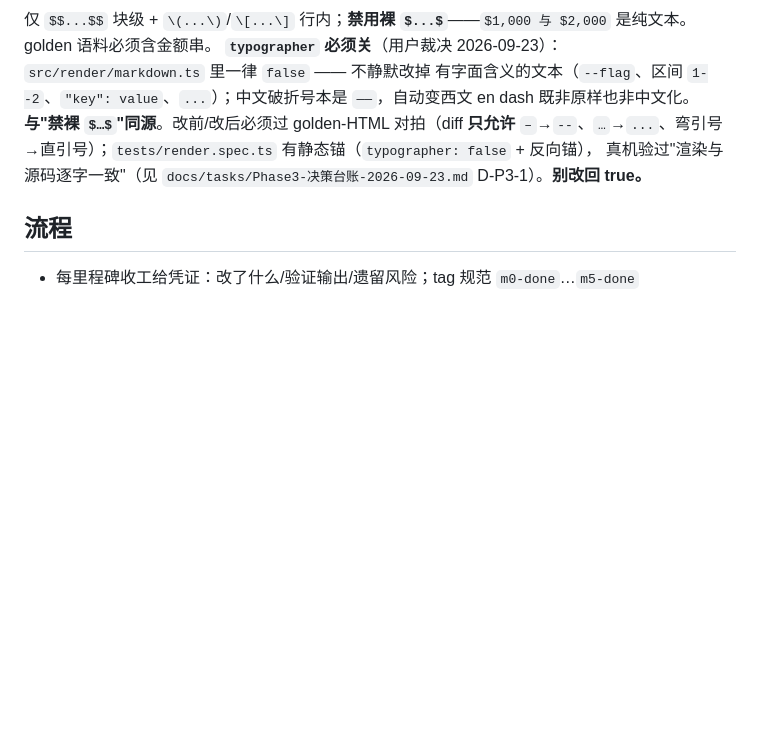
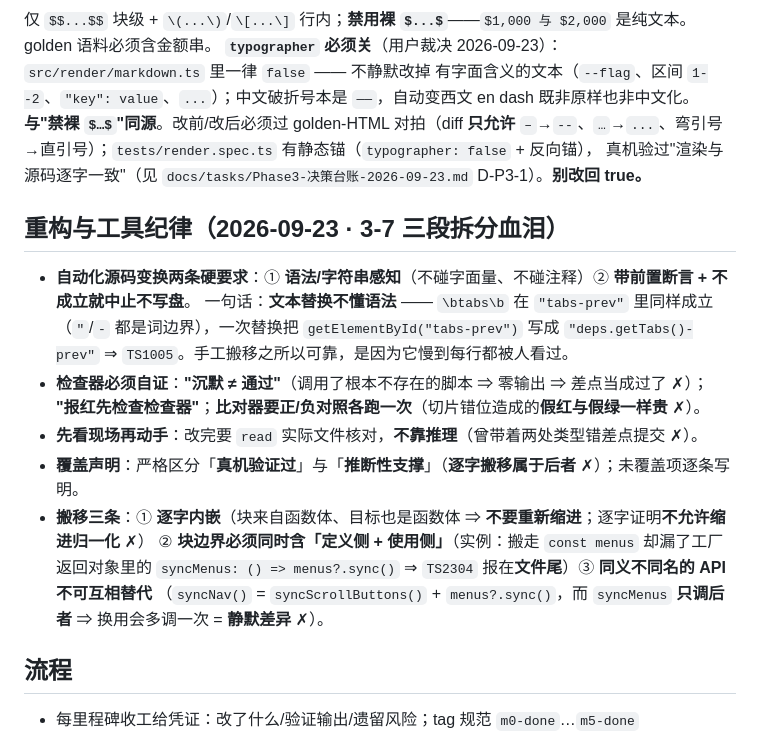
Before and after one commit to L-iuhuan/MD-Read, a Markdown page: modu/AGENTS.md, the part around the change. GitHub-like rendering; blank space fills up the shorter version.

Commit message:
docs: 把 3-7 拆分的六条教训写进 AGENTS.md（受版本控制处）
`docs/tasks/` 被 gitignore ⇒ 报告只活在这台机器上 ✗；而**六条教训是项目纪律、不是任务记录** ⇒ 必须在受控文件里，否则另一台机器/下一个会话看不到。

新增一节「重构与工具纪律」（13 行，插在 `## 流程` 之前）：
1. **自动化源码变换两条硬要求**：语法/字符串感知 + 前置断言不成立即中止 ⇒ 一句话「**文本替换不懂语法**」
   （实例：`\btabs\b` 在 `"tabs-prev"` 里同样成立 ⇒ 一次替换写出 `TS1005`）
2. **检查器必须自证**：沉默 ≠ 通过 · 报红先检查检查器 · 比对器要正/负对照（假红与假绿一样贵）
3. **先看现场再动手**（改完 `read` 实际文件，不靠推理）
4. **覆盖声明**：严格区分「真机验证过」与「推断性支撑」（逐字搬移属后者）；未覆盖项逐条写明
5. **搬移三条**：逐字内嵌（不重新缩进、逐字证明不许缩进归一化）· 块边界含「定义侧 + 使用侧」
   （实例：漏了工厂返回对象里的 `syncMenus: () => menus?.sync()` ⇒ `TS2304` 报在文件尾）·
   同义不同名 API 不可互相替代（`syncNav` ≠ `syncMenus`，换用会多调一次 `syncScrollButtons` = 静默差异）

```diff
--- a/modu/AGENTS.md
+++ b/modu/AGENTS.md
@@ -213,6 +213,20 @@
 `–`→`--`、`…`→`...`、弯引号→直引号）；`tests/render.spec.ts` 有静态锚（`typographer: false` + 反向锚），
 真机验过"渲染与源码逐字一致"（见 `docs/tasks/Phase3-决策台账-2026-09-23.md` D-P3-1）。**别改回 true。**
 
+## 重构与工具纪律（2026-09-23 · 3-7 三段拆分血泪）
+
+- **自动化源码变换两条硬要求**：① **语法/字符串感知**（不碰字面量、不碰注释）② **带前置断言 + 不成立就中止不写盘**。
+  一句话：**文本替换不懂语法** —— `\btabs\b` 在 `"tabs-prev"` 里同样成立（`"`/`-` 都是词边界），一次替换把
+  `getElementById("tabs-prev")` 写成 `"deps.getTabs()-prev"` ⇒ `TS1005`。手工搬移之所以可靠，是因为它慢到每行都被人看过。
+- **检查器必须自证**：**"沉默 ≠ 通过"**（调用了根本不存在的脚本 ⇒ 零输出 ⇒ 差点当成过了 ✗）；
+  **"报红先检查检查器"**；**比对器要正/负对照各跑一次**（切片错位造成的**假红与假绿一样贵** ✗）。
+- **先看现场再动手**：改完要 `read` 实际文件核对，**不靠推理**（曾带着两处类型错差点提交 ✗）。
+- **覆盖声明**：严格区分「**真机验证过**」与「**推断性支撑**」（**逐字搬移属于后者** ✗）；未覆盖项逐条写明。
+- **搬移三条**：① **逐字内嵌**（块来自函数体、目标也是函数体 ⇒ **不要重新缩进**；逐字证明**不允许缩进归一化** ✗）
+  ② **块边界必须同时含「定义侧 + 使用侧」**（实例：搬走 `const menus` 却漏了工厂返回对象里的
+  `syncMenus: () => menus?.sync()` ⇒ `TS2304` 报在**文件尾**）③ **同义不同名的 API 不可互相替代**
+  （`syncNav()` = `syncScrollButtons()` + `menus?.sync()`，而 `syncMenus` **只调后者** ⇒ 换用会多调一次 = **静默差异** ✗）。
+
 ## 流程
 
 - 每里程碑收工给凭证：改了什么/验证输出/遗留风险；tag 规范 `m0-done`…`m5-done`
```
